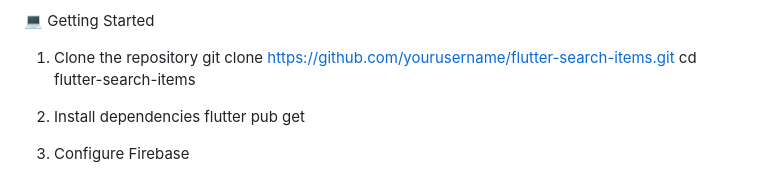
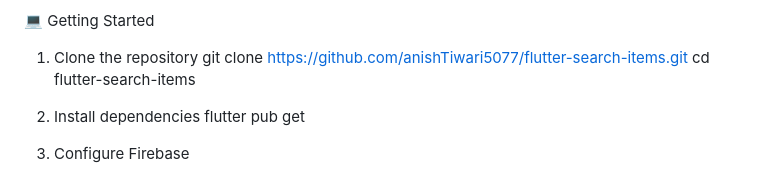
Before and after one commit to AnishTiwari5077/search_app, a Markdown page: README.md, the part around the change. Drawn GitHub-style.

Commit message:
Update README with project details and usage instructionsupdate

```diff
--- a/README.md
+++ b/README.md
@@ -50,7 +50,7 @@ lib/
 
 💻 Getting Started
 1. Clone the repository
-git clone https://github.com/yourusername/flutter-search-items.git
+git clone https://github.com/anishTiwari5077/flutter-search-items.git
 cd flutter-search-items
 
 2. Install dependencies
```
